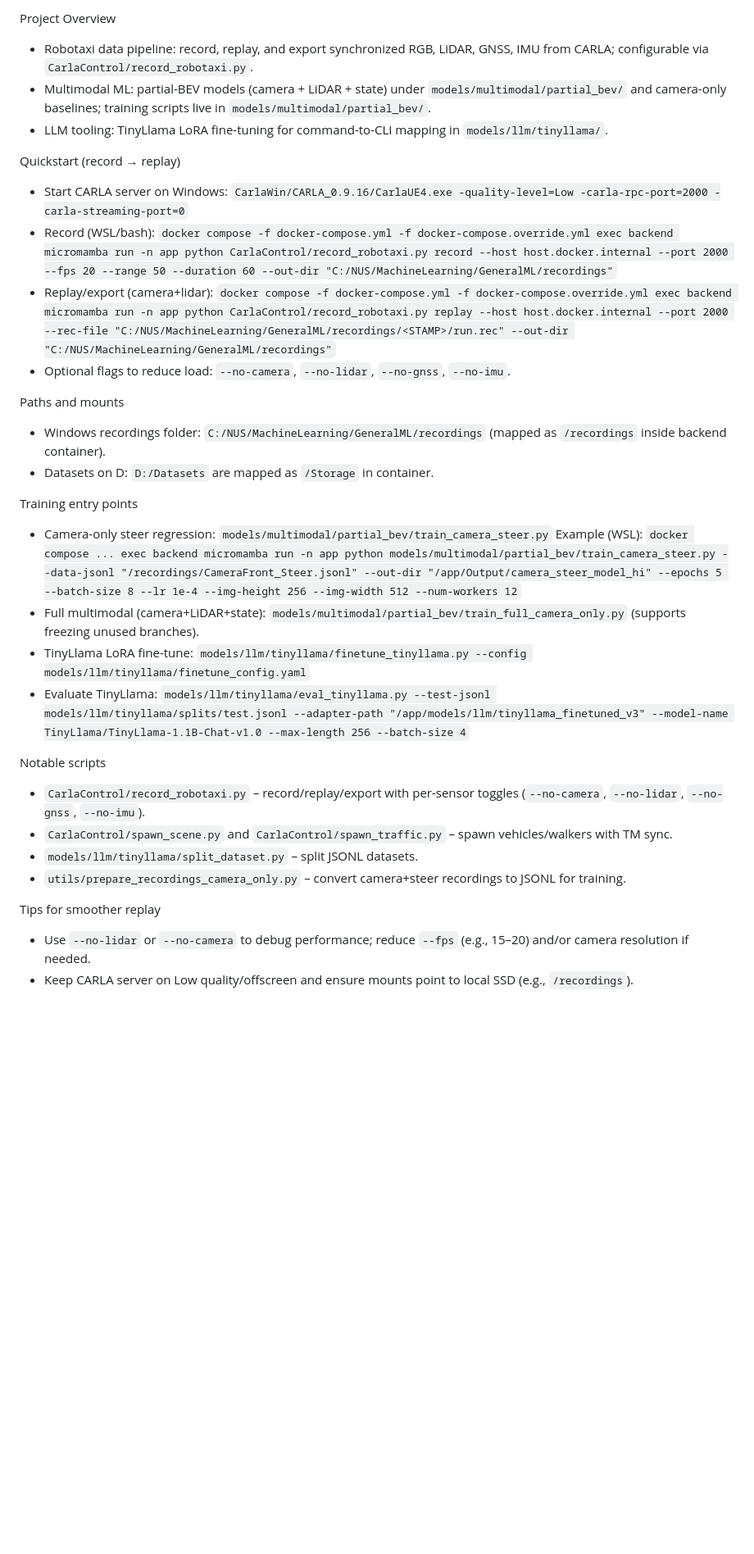
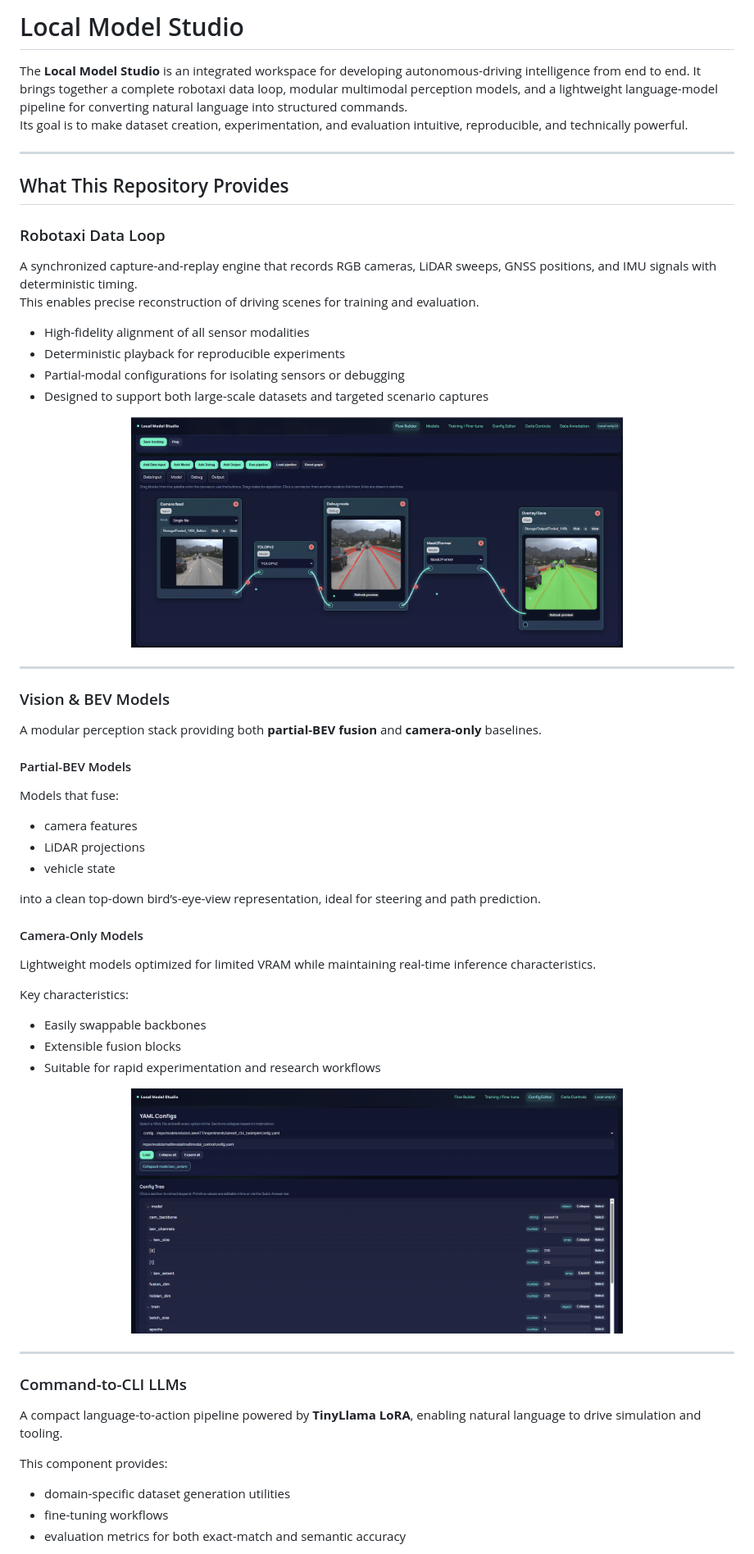
Before and after one commit to rexkoh425/Carla-End-to-End, a Markdown page: README.md, the part around the change printed below. Shown: that part at 82% size. Drawn GitHub-style; pictures changed too: docs/images/ConfigEditor.png (added); blank space fills up the shorter version.

```diff
--- a/README.md
+++ b/README.md
@@ -1,33 +1,57 @@
-Project Overview
-- Robotaxi data pipeline: record, replay, and export synchronized RGB, LiDAR, GNSS, IMU from CARLA; configurable via `CarlaControl/record_robotaxi.py`.
-- Multimodal ML: partial-BEV models (camera + LiDAR + state) under `models/multimodal/partial_bev/` and camera-only baselines; training scripts live in `models/multimodal/partial_bev/`.
-- LLM tooling: TinyLlama LoRA fine-tuning for command-to-CLI mapping in `models/llm/tinyllama/`.
+# Local Model Studio
 
-Quickstart (record → replay)
-- Start CARLA server on Windows: `CarlaWin/CARLA_0.9.16/CarlaUE4.exe -quality-level=Low -carla-rpc-port=2000 -carla-streaming-port=0`
-- Record (WSL/bash):
-  `docker compose -f docker-compose.yml -f docker-compose.override.yml exec backend micromamba run -n app python CarlaControl/record_robotaxi.py record --host host.docker.internal --port 2000 --fps 20 --range 50 --duration 60 --out-dir "C:/NUS/MachineLearning/GeneralML/recordings"`
-- Replay/export (camera+lidar):
-  `docker compose -f docker-compose.yml -f docker-compose.override.yml exec backend micromamba run -n app python CarlaControl/record_robotaxi.py replay --host host.docker.internal --port 2000 --rec-file "C:/NUS/MachineLearning/GeneralML/recordings/<STAMP>/run.rec" --out-dir "C:/NUS/MachineLearning/GeneralML/recordings"`
-- Optional flags to reduce load: `--no-camera`, `--no-lidar`, `--no-gnss`, `--no-imu`.
+The **Local Model Studio** is an integrated workspace for developing autonomous-driving intelligence from end to end. It brings together a complete robotaxi data loop, modular multimodal perception models, and a lightweight language-model pipeline for converting natural language into structured commands.
+Its goal is to make dataset creation, experimentation, and evaluation intuitive, reproducible, and technically powerful.
 
-Paths and mounts
-- Windows recordings folder: `C:/NUS/MachineLearning/GeneralML/recordings` (mapped as `/recordings` inside backend container).
-- Datasets on D: `D:/Datasets` are mapped as `/Storage` in container.
+---
 
-Training entry points
-- Camera-only steer regression: `models/multimodal/partial_bev/train_camera_steer.py`
-  Example (WSL): `docker compose ... exec backend micromamba run -n app python models/multimodal/partial_bev/train_camera_steer.py --data-jsonl "/recordings/CameraFront_Steer.jsonl" --out-dir "/app/Output/camera_steer_model_hi" --epochs 5 --batch-size 8 --lr 1e-4 --img-height 256 --img-width 512 --num-workers 12`
-- Full multimodal (camera+LiDAR+state): `models/multimodal/partial_bev/train_full_camera_only.py` (supports freezing unused branches).
-- TinyLlama LoRA fine-tune: `models/llm/tinyllama/finetune_tinyllama.py --config models/llm/tinyllama/finetune_config.yaml`
-- Evaluate TinyLlama: `models/llm/tinyllama/eval_tinyllama.py --test-jsonl models/llm/tinyllama/splits/test.jsonl --adapter-path "/app/models/llm/tinyllama_finetuned_v3" --model-name TinyLlama/TinyLlama-1.1B-Chat-v1.0 --max-length 256 --batch-size 4`
+## What This Repository Provides
 
-Notable scripts
-- `CarlaControl/record_robotaxi.py` – record/replay/export with per-sensor toggles (`--no-camera`, `--no-lidar`, `--no-gnss`, `--no-imu`).
-- `CarlaControl/spawn_scene.py` and `CarlaControl/spawn_traffic.py` – spawn vehicles/walkers with TM sync.
-- `models/llm/tinyllama/split_dataset.py` – split JSONL datasets.
-- `utils/prepare_recordings_camera_only.py` – convert camera+steer recordings to JSONL for training.
+### Robotaxi Data Loop
+A synchronized capture-and-replay engine that records RGB cameras, LiDAR sweeps, GNSS positions, and IMU signals with deterministic timing.
+This enables precise reconstruction of driving scenes for training and evaluation.
 
-Tips for smoother replay
-- Use `--no-lidar` or `--no-camera` to debug performance; reduce `--fps` (e.g., 15–20) and/or camera resolution if needed.
-- Keep CARLA server on Low quality/offscreen and ensure mounts point to local SSD (e.g., `/recordings`).
+- High-fidelity alignment of all sensor modalities
+- Deterministic playback for reproducible experiments
+- Partial-modal configurations for isolating sensors or debugging
+- Designed to support both large-scale datasets and targeted scenario captures
+
+<p align="center">
+  <img src="docs/images/FlowBuilder.png" width="600">
+</p>
+
+---
+
+### Vision & BEV Models
+A modular perception stack providing both **partial-BEV fusion** and **camera-only** baselines.
+
+#### Partial-BEV Models
+Models that fuse:
+- camera features
+- LiDAR projections
+- vehicle state
+
+into a clean top-down bird’s-eye-view representation, ideal for steering and path prediction.
+
+#### Camera-Only Models
+Lightweight models optimized for limited VRAM while maintaining real-time inference characteristics.
+
+Key characteristics:
+- Easily swappable backbones
+- Extensible fusion blocks
+- Suitable for rapid experimentation and research workflows
+
+<p align="center">
+  <img src="docs/images/ConfigEditor.png" width="600">
+</p>
+
+---
+
+### Command-to-CLI LLMs
+A compact language-to-action pipeline powered by **TinyLlama LoRA**, enabling natural language to drive simulation and tooling.
+
+This component provides:
+- domain-specific dataset generation utilities
+- fine-tuning workflows
+- evaluation metrics for both exact-match and semantic accuracy
+
```
Also changed, not shown: other parts of README.md (+33 -0 lines), 15 other files.
